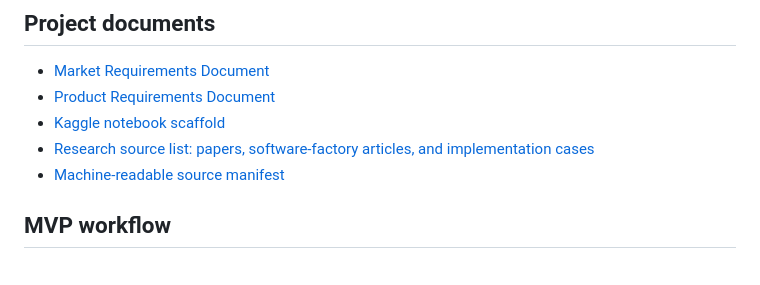
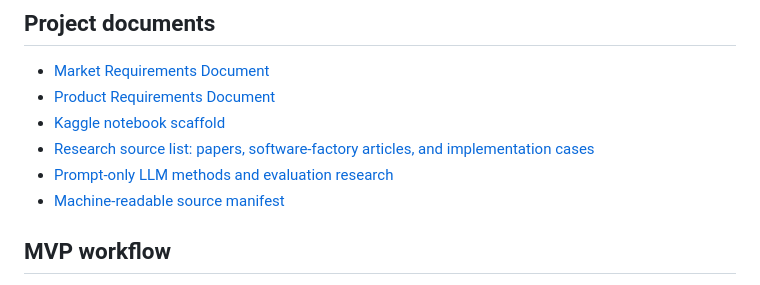
Before and after one commit to bonsai/paper-digest, a Markdown page: README.md, the part around the change. GitHub-like rendering.

Commit message:
Link prompt-only LLM evaluation research

```diff
--- a/README.md
+++ b/README.md
@@ -10,6 +10,7 @@ The goal is to connect source evidence to hypotheses, experiments, architecture
 - [Product Requirements Document](docs/prd-paper-explorer.md)
 - [Kaggle notebook scaffold](notebooks/kaggle/paper-digest-mvp.ipynb)
 - [Research source list: papers, software-factory articles, and implementation cases](data/sources/paper-list.md)
+- [Prompt-only LLM methods and evaluation research](data/sources/prompt-only-llm-evaluation.md)
 - [Machine-readable source manifest](data/sources/r2v-papers.yaml)
 
 ## MVP workflow
```
